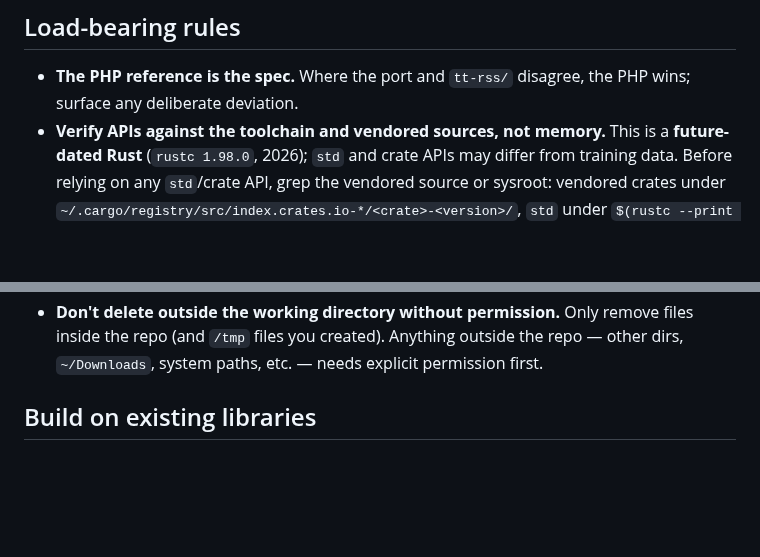
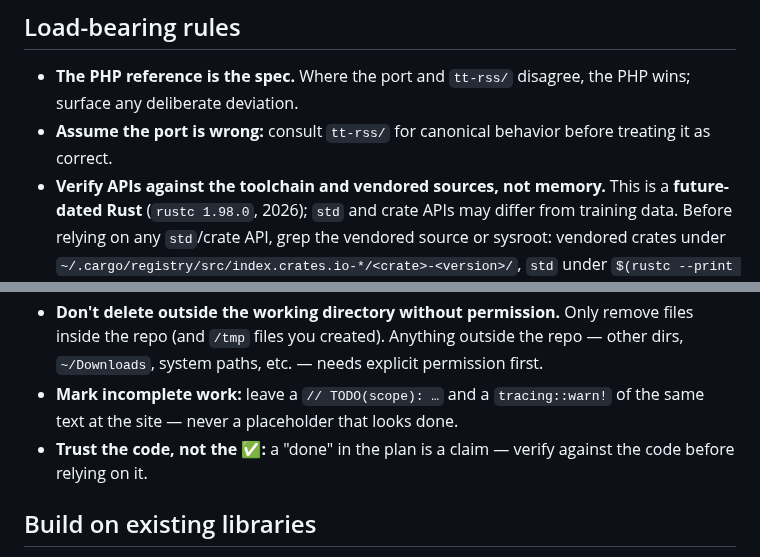
Before and after one commit to slydetector/ttrss-rust, a Markdown page: AGENTS.md, 2 parts joined by grey strips. Rendered like a GitHub page; blank space fills up the shorter version.

Commit message:
AGENTS.md: add three working agreements (M10 i18n investigation learnings)
- assume the port is wrong; consult tt-rss/ for canonical behavior first
- mark incomplete work with a // TODO(scope): + tracing::warn! of the same
  text — never an unfilled placeholder that looks done
- treat the plan's ✅'s as a claim, not truth; verify against the code

```diff
--- a/AGENTS.md
+++ b/AGENTS.md
@@ -8,6 +8,8 @@ The frozen PHP reference in `tt-rss/` (commit `2f7d831`) is the spec.
 
 - **The PHP reference is the spec.** Where the port and `tt-rss/` disagree, the
   PHP wins; surface any deliberate deviation.
+- **Assume the port is wrong:** consult `tt-rss/` for canonical behavior before
+  treating it as correct.
 - **Verify APIs against the toolchain and vendored sources, not memory.** This
   is a **future-dated Rust** (`rustc 1.98.0`, 2026); `std` and crate APIs may
   differ from training data. Before relying on any `std`/crate API, grep the
@@ -56,6 +58,10 @@ The frozen PHP reference in `tt-rss/` (commit `2f7d831`) is the spec.
   absolutely necessary: names/patterns aren't unique and are susceptible to
   grep misinformation (the shell running the command matches its own pattern).
 - **Don't delete outside the working directory without permission.** Only remove files inside the repo (and `/tmp` files you created). Anything outside the repo — other dirs, `~/Downloads`, system paths, etc. — needs explicit permission first.
+- **Mark incomplete work:** leave a `// TODO(scope): …` and a `tracing::warn!`
+  of the same text at the site — never a placeholder that looks done.
+- **Trust the code, not the ✅:** a "done" in the plan is a claim — verify
+  against the code before relying on it.
 
 ## Build on existing libraries
 
```
